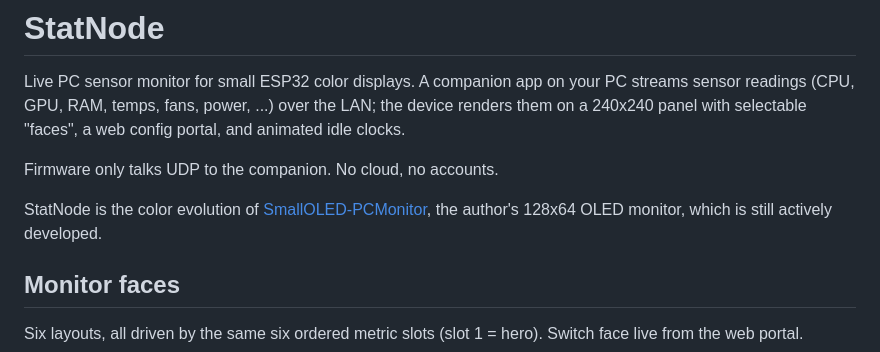
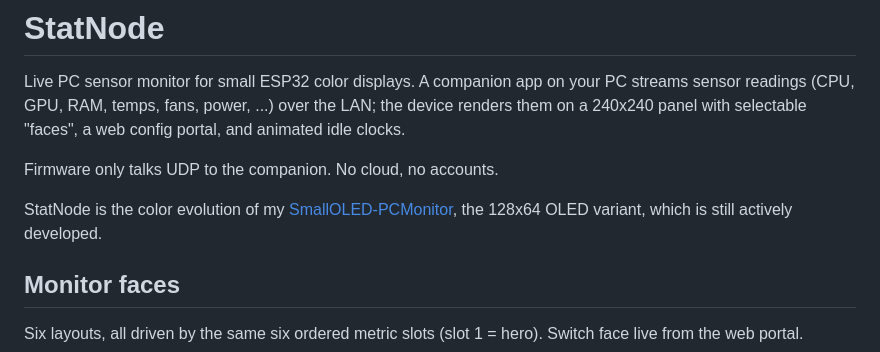
Before and after one commit to Keralots/StatNode, a Markdown page: README.md, the part around the change. GitHub-like rendering.

Commit message:
docs: first-person wording for the SmallOLED mention

```diff
--- a/README.md
+++ b/README.md
@@ -7,9 +7,9 @@ config portal, and animated idle clocks.
 
 Firmware only talks UDP to the companion. No cloud, no accounts.
 
-StatNode is the color evolution of
+StatNode is the color evolution of my
 [SmallOLED-PCMonitor](https://github.com/Keralots/SmallOLED-PCMonitor), the
-author's 128x64 OLED monitor, which is still actively developed.
+128x64 OLED variant, which is still actively developed.
 
 ## Monitor faces
 
```
